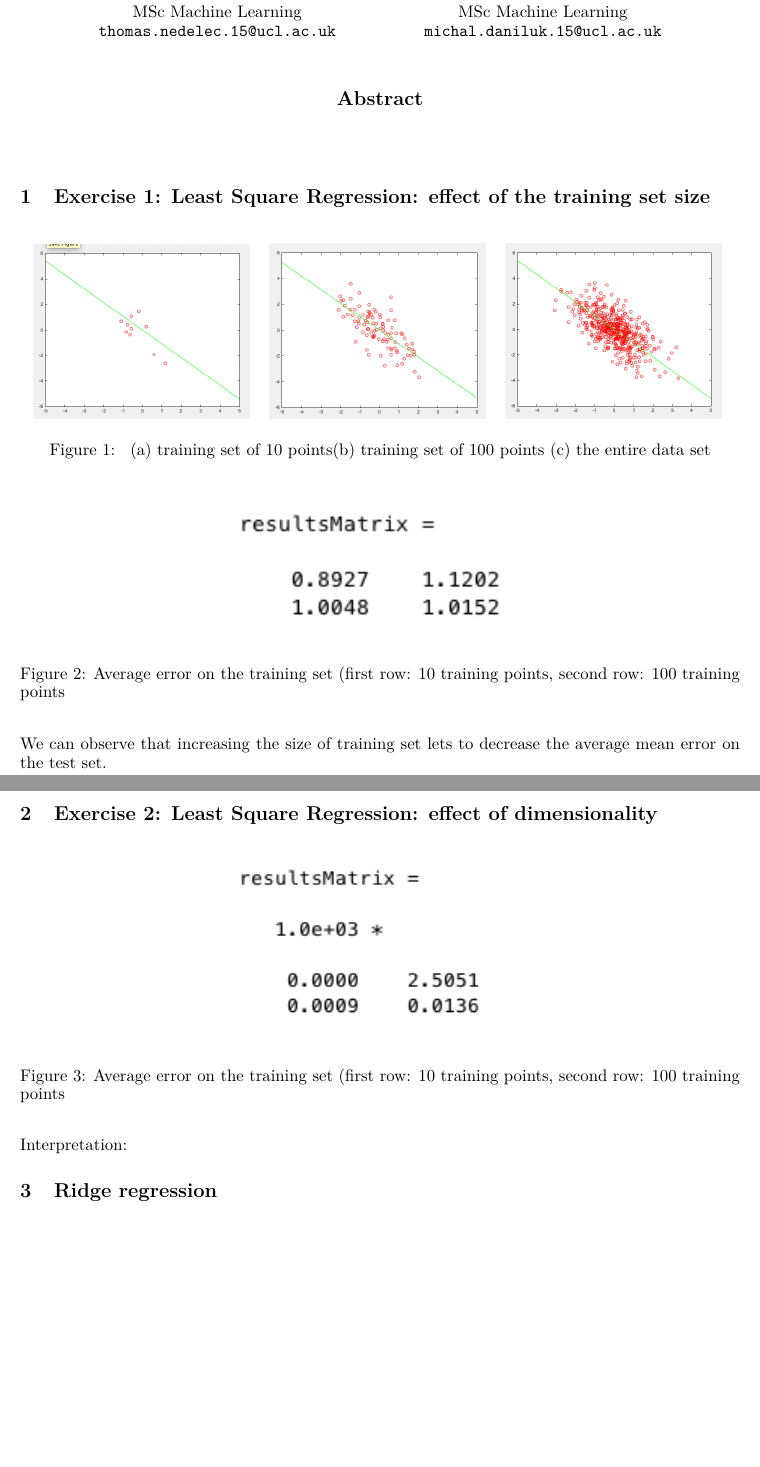
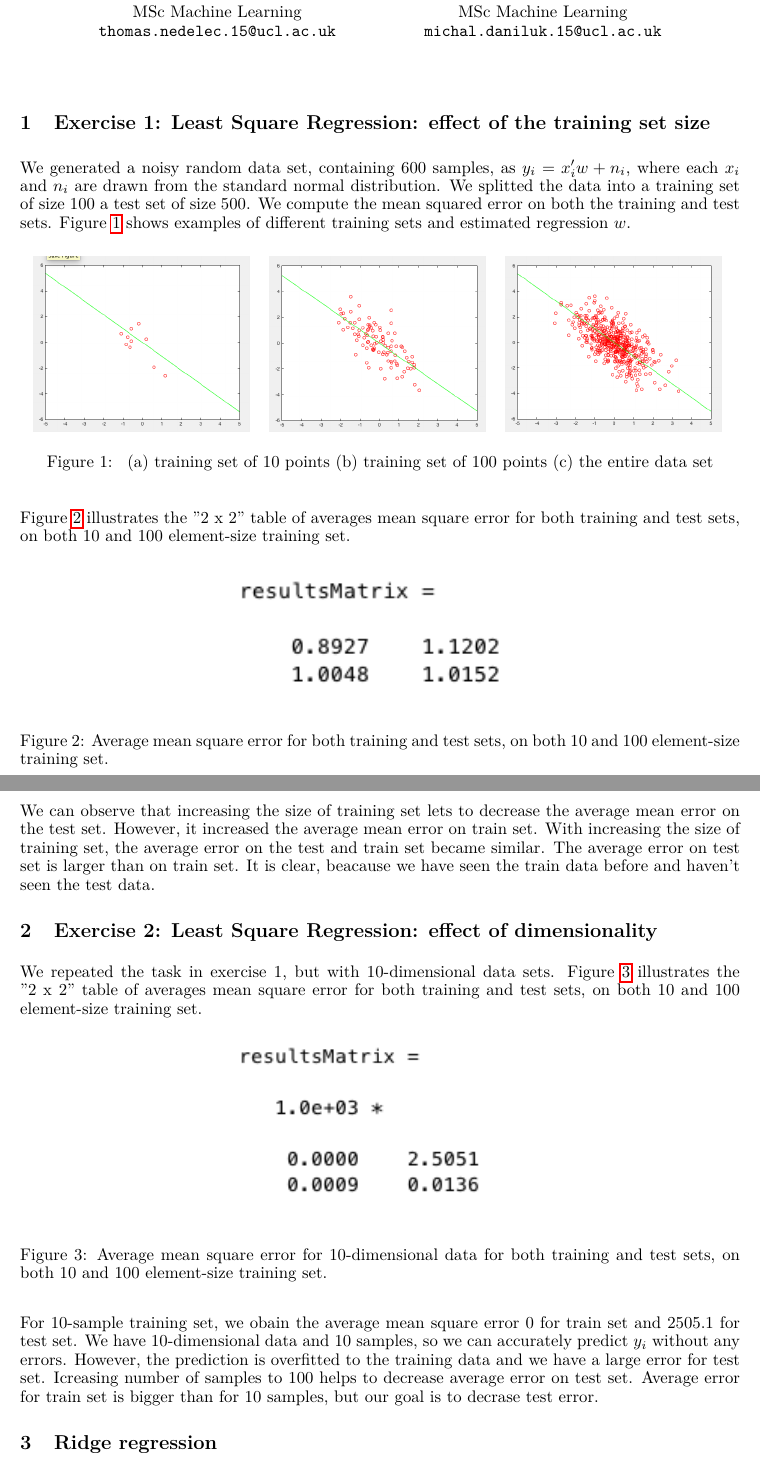
Before and after one commit to thomasnedelec/supervizedlearning, a LaTeX problem sheet (report/assignment1.tex): two parts of pages 1 and 2 of 3 before the commit and two parts of pages 1 and 2 of 4 after it, joined at a grey line, cut so that both start at the same text, the shorter picture padded with empty space. Compiled offline with pdfLaTeX.

Commit message:
Add ex1 and ex2 to report

```diff
--- a/report/assignment1.tex
+++ b/report/assignment1.tex
@@ -42,40 +42,42 @@ MSc Machine Learning\\
 
 \maketitle
 
-\begin{abstract}
+\section{Exercise 1: Least Square Regression: effect of the training set size}
+We generated a noisy random data set, containing 600 samples, as $y_i = x_i'w + n_i$, where each $x_i$ and $n_i$ are drawn from the standard normal distribution. We splitted the data into a training set of size 100 a test set of size 500. We compute the mean squared error on both the training and test sets. Figure \ref{fig:lsr} shows examples of different training sets and estimated regression $w$.
 
-\end{abstract}
-
-\section{Exercise 1: Least Square Regression: effect of the training set size}
-
-  \begin{figure}[H]
+ \begin{figure}[H]
 \center
 \begin{tabular}{ccc}
 \includegraphics[width=0.3\textwidth]{10points}&\includegraphics[width=0.3\textwidth]{100points}&\includegraphics[width=0.3\textwidth]{500points}
 \end{tabular}
-\caption{ (a) training set of 10 points(b) training set of 100 points (c) the entire data set}
+\caption{ (a) training set of 10 points (b) training set of 100 points (c) the entire data set}
+\label {fig:lsr}
 \end{figure}
 
-
+Figure \ref{fig:resultMatrix1} illustrates the ''2 x 2'' table of averages mean square error for both training and test sets, on both 10 and 100 element-size training set.
 \begin{figure}[H]
 \begin{center}
 \includegraphics[width=0.4\textwidth]{resultsMatrix}
 \end{center}
-\caption{Average error on the training set (first row: 10 training points, second row: 100 training points}
+\caption{Average mean square error for both training and test sets, on both 10 and 100 element-size training set.}
+\label{fig:resultMatrix1}
 \end{figure}
 
 We can observe that increasing the size of training set lets to decrease the average mean error on the test set.
-
+However, it increased the average mean error on train set.
+With increasing the size of training set, the average error on the test and train set became similar.
+The average error on test set is larger than on train set. It is clear, beacause we have seen the train data before and haven't seen the test data.
 \section{Exercise 2: Least Square Regression: effect of dimensionality}
-
+We repeated the task in exercise 1, but with 10-dimensional data sets. Figure \ref{fig:resultMatrix2} illustrates the ''2 x 2'' table of averages mean square error for both training and test sets, on both 10 and 100 element-size training set.
 \begin{figure}[H]
 \begin{center}
 \includegraphics[width=0.4\textwidth]{resultsMatrix2}
 \end{center}
-\caption{Average error on the training set (first row: 10 training points, second row: 100 training points}
+\caption{Average mean square error for 10-dimensional data for both training and test sets, on both 10 and 100 element-size training set.}
+\label{fig:resultMatrix2}
 \end{figure}
 
-Interpretation:
+For 10-sample training set, we obain the average mean square error $0$ for train set and $2505.1$ for test set. We have 10-dimensional data and 10 samples, so we can accurately predict $y_i$ without any errors. However, the prediction is overfitted to the training data and we have a large error for test set. Icreasing number of samples to 100 helps to decrease average error on test set. Average error for train set is bigger than for 10 samples, but our goal is to decrase test error.
 
 \section{Ridge regression}
 
```
